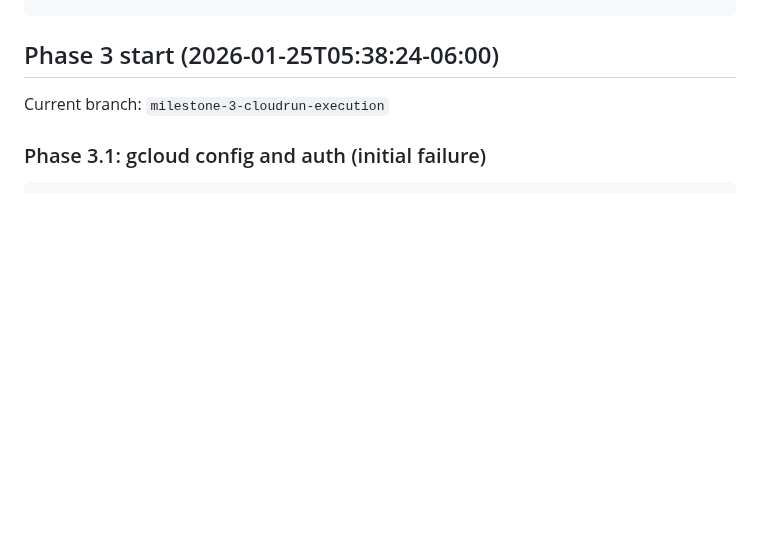
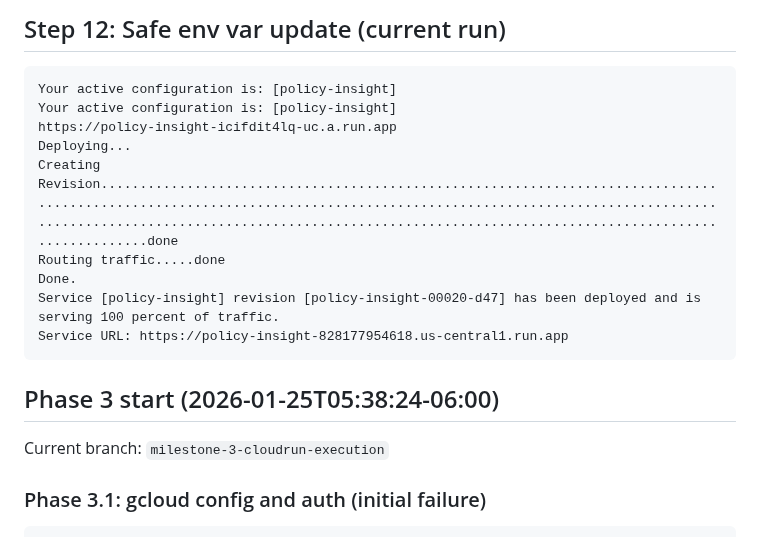
Before and after one commit to ChimdumebiNebolisa/policy-insight, a Markdown page: docs/MILESTONE_3_EXECUTION_REPORT.md, the part around one of its changes. Rendered like a GitHub page; blank space fills up the shorter version.

Commit message:
docs: add Milestone 3 execution evidence (cloud run deploy)

````diff
--- a/docs/MILESTONE_3_EXECUTION_REPORT.md
+++ b/docs/MILESTONE_3_EXECUTION_REPORT.md
@@ -2565,3 +2583,17 @@ roles/storage.objectAdmin
+## Step 12: Safe env var update (current run)
+
+```
+Your active configuration is: [policy-insight]
+Your active configuration is: [policy-insight]
+https://policy-insight-icifdit4lq-uc.a.run.app
+Deploying...
+Creating Revision...........................................................................................................................................................................................................................................................................done
+Routing traffic.....done
+Done.
+Service [policy-insight] revision [policy-insight-00020-d47] has been deployed and is serving 100 percent of traffic.
+Service URL: https://policy-insight-828177954618.us-central1.run.app
+```
+
 ## Phase 3 start (2026-01-25T05:38:24-06:00)
 
 Current branch: `milestone-3-cloudrun-execution`
````
Also changed, not shown: other parts of docs/MILESTONE_3_EXECUTION_REPORT.md (+18 -0 lines).
